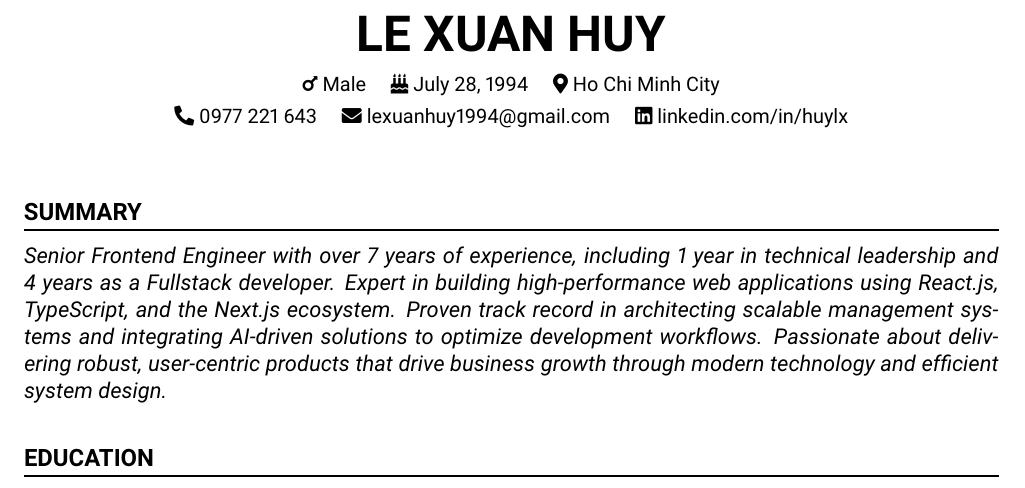
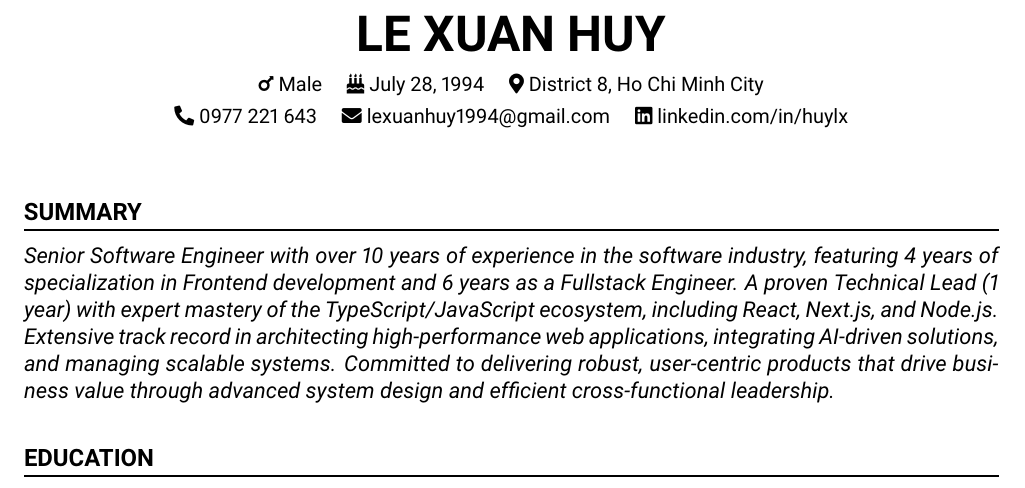
Before and after one commit to lexuanhuy/my-cv-latex, a LaTeX CV (cv.tex): part of page 1 of 2, cut so that both start at the same text. Compiled offline with pdfLaTeX.

Commit message:
update summary and address

```diff
--- a/cv.tex
+++ b/cv.tex
@@ -33,7 +33,7 @@
 \begin{center}
     {\Huge \textbf{LE XUAN HUY}}\\[8pt]
     \small
-    \faMars~Male \quad \faBirthdayCake~July 28, 1994 \quad \faMapMarker*~Ho Chi Minh City \\ [4pt]
+    \faMars~Male \quad \faBirthdayCake~July 28, 1994 \quad \faMapMarker*~District 8, Ho Chi Minh City \\ [4pt]
     \faPhone*~0977 221 643 \quad \faEnvelope~\href{mailto:lexuanhuy1994@gmail.com}{lexuanhuy1994@gmail.com} \quad \faLinkedin~\href{https://www.linkedin.com/in/huylx/}{linkedin.com/in/huylx}
 \end{center}
 
@@ -44,7 +44,7 @@
 % =====================
 \section*{SUMMARY}
 \begin{itshape}
-Senior Frontend Engineer with over 7 years of experience, including 1 year in technical leadership and 4 years as a Fullstack developer. Expert in building high-performance web applications using React.js, TypeScript, and the Next.js ecosystem. Proven track record in architecting scalable management systems and integrating AI-driven solutions to optimize development workflows. Passionate about delivering robust, user-centric products that drive business growth through modern technology and efficient system design.
+Senior Software Engineer with over 10 years of experience in the software industry, featuring 4 years of specialization in Frontend development and 6 years as a Fullstack Engineer. A proven Technical Lead (1 year) with expert mastery of the TypeScript/JavaScript ecosystem, including React, Next.js, and Node.js. Extensive track record in architecting high-performance web applications, integrating AI-driven solutions, and managing scalable systems. Committed to delivering robust, user-centric products that drive business value through advanced system design and efficient cross-functional leadership.
 \end{itshape}
 
 \vspace{8pt}
```
Also changed, not shown: LeXuanHuy_SoftwareEngineer_CV.pdf (added), README.md, cv.pdf.
